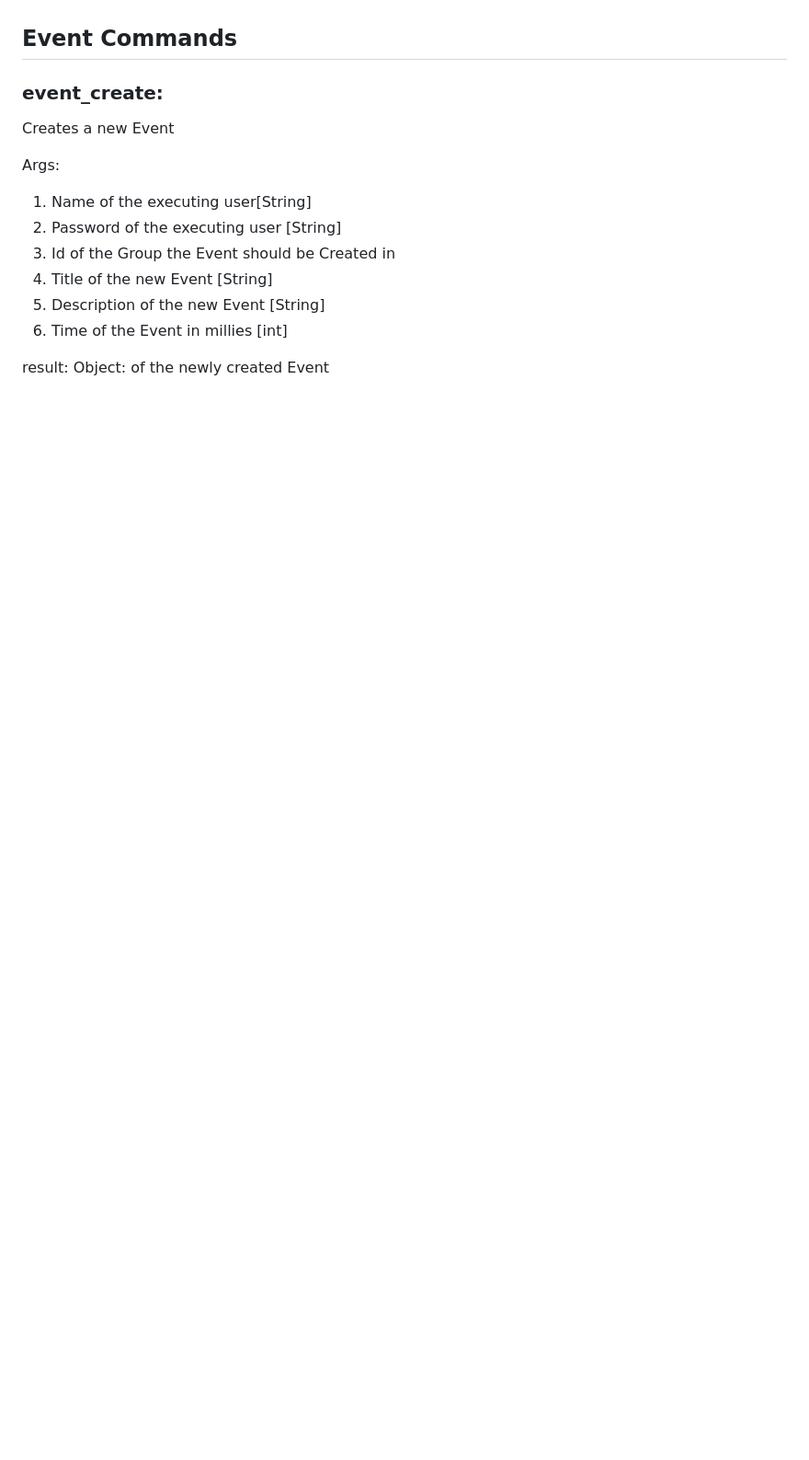
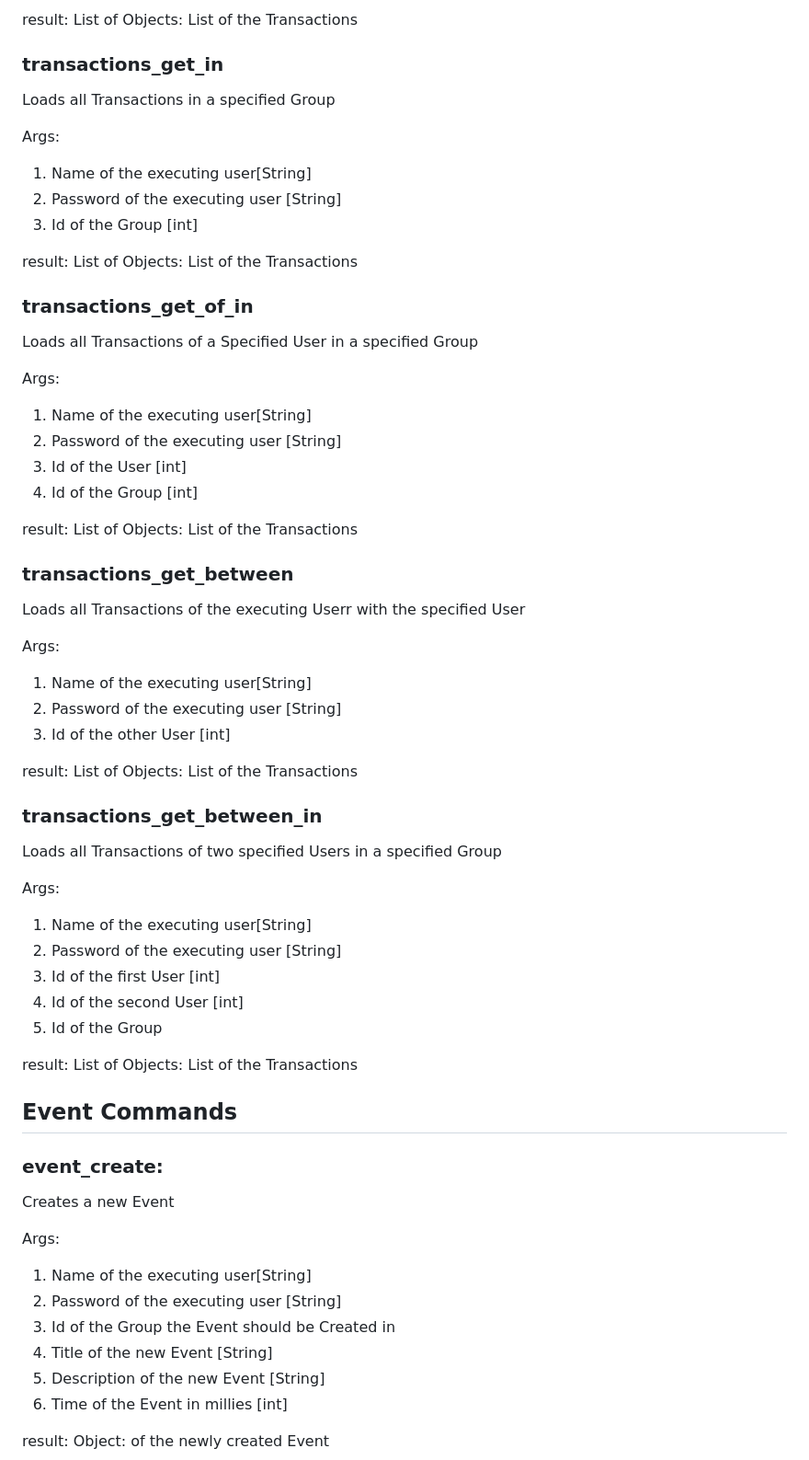
Before and after one commit to CodingBubble/projectillm_backend, a Markdown page: README.md, the part around the change printed below. Shown: that part at 92% size. Rendered like a GitHub page; blank space fills up the shorter version.

```diff
--- a/README.md
+++ b/README.md
@@ -261,3 +321,49 @@ result: Bool: true if successful
+result: List of Objects: List of the Transactions
+
+### transactions_get_in
+Loads all Transactions in a specified Group
+
+Args:
+1. Name of the executing user[String]
+2. Password of the executing user [String]
+3. Id of the Group [int]
+
+result: List of Objects: List of the Transactions
+
+### transactions_get_of_in
+Loads all Transactions of a Specified User in a specified Group
+
+Args:
+1. Name of the executing user[String]
+2. Password of the executing user [String]
+3. Id of the User [int]
+4. Id of the Group [int]
+
+result: List of Objects: List of the Transactions
+
+### transactions_get_between
+Loads all Transactions of the executing Userr with the specified User
+
+Args:
+1. Name of the executing user[String]
+2. Password of the executing user [String]
+3. Id of the other User [int]
+
+result: List of Objects: List of the Transactions
+
+### transactions_get_between_in
+Loads all Transactions of two specified Users in a specified Group
+
+Args:
+1. Name of the executing user[String]
+2. Password of the executing user [String]
+3. Id of the first User [int]
+4. Id of the second User [int]
+5. Id of the Group
+
+result: List of Objects: List of the Transactions
+
+
 ## Event Commands
 
 ### event_create:
```
Also changed, not shown: other parts of README.md (+126 -1 lines).
